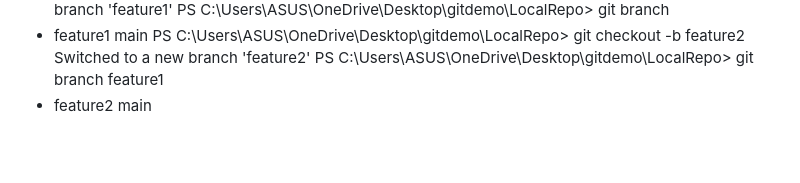
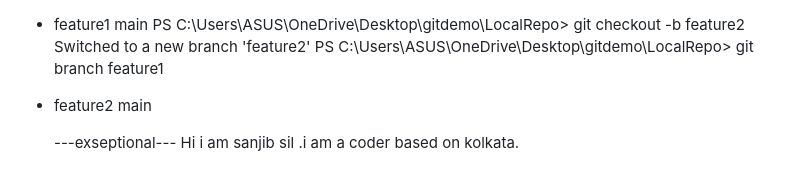
Before and after one commit to CodeHippo-sanjib/clone-webpage, a Markdown page: README.md, the part around the change. Rendered like a GitHub page; blank space fills up the shorter version.

Commit message:
Add Comment

```diff
--- a/README.md
+++ b/README.md
@@ -205,3 +205,6 @@ PS C:\Users\ASUS\OneDrive\Desktop\gitdemo\LocalRepo> git branch
   feature1
 * feature2
   main
+
+  ---exseptional---
+  Hi i am sanjib sil .i am a coder based on kolkata.
```
